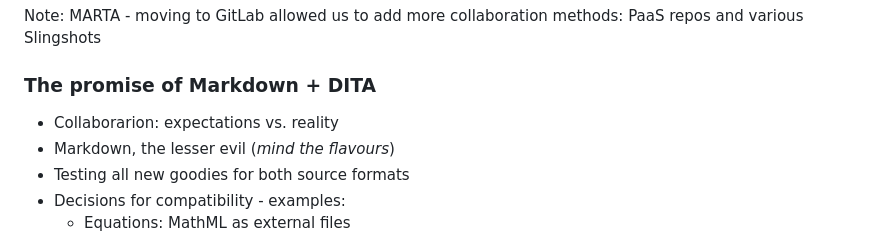
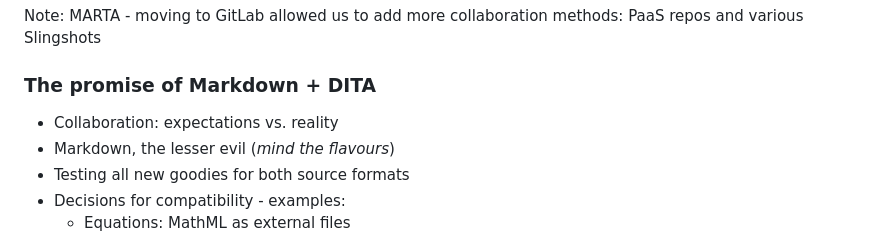
Before and after one commit to db4rr/soapconf23, a Markdown page: slides.md, the part around the change. Drawn GitHub-style.

```diff
--- a/slides.md
+++ b/slides.md
@@ -88,7 +88,7 @@ MARTA - moving to GitLab allowed us to add more collaboration methods: PaaS repo
 
 ### The promise of Markdown + DITA
 
-* Collaborarion: expectations vs. reality
+* Collaboration: expectations vs. reality
 * Markdown, the lesser evil (*mind the flavours*)
 * Testing all new goodies for both source formats
 * Decisions for compatibility - examples:
```
